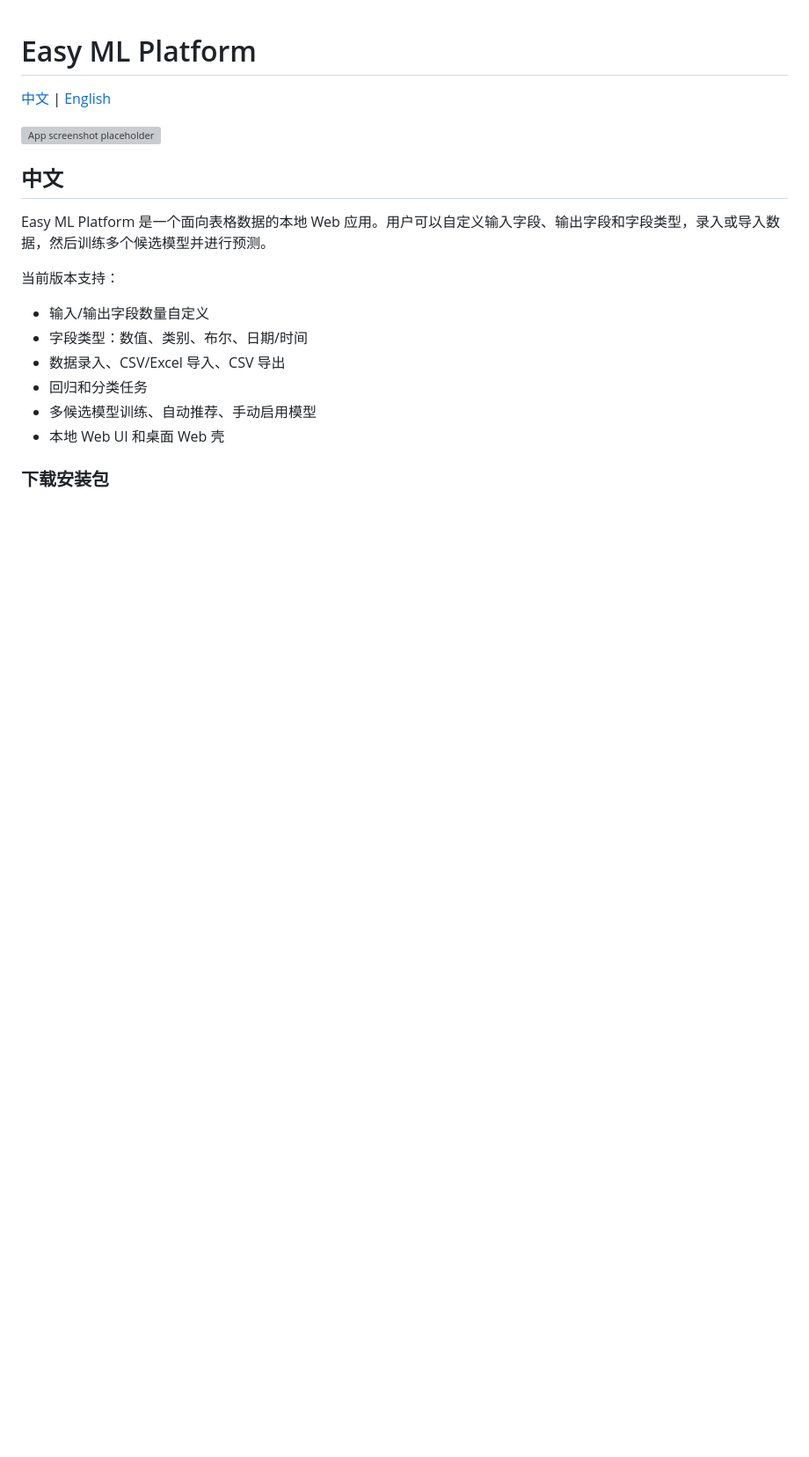
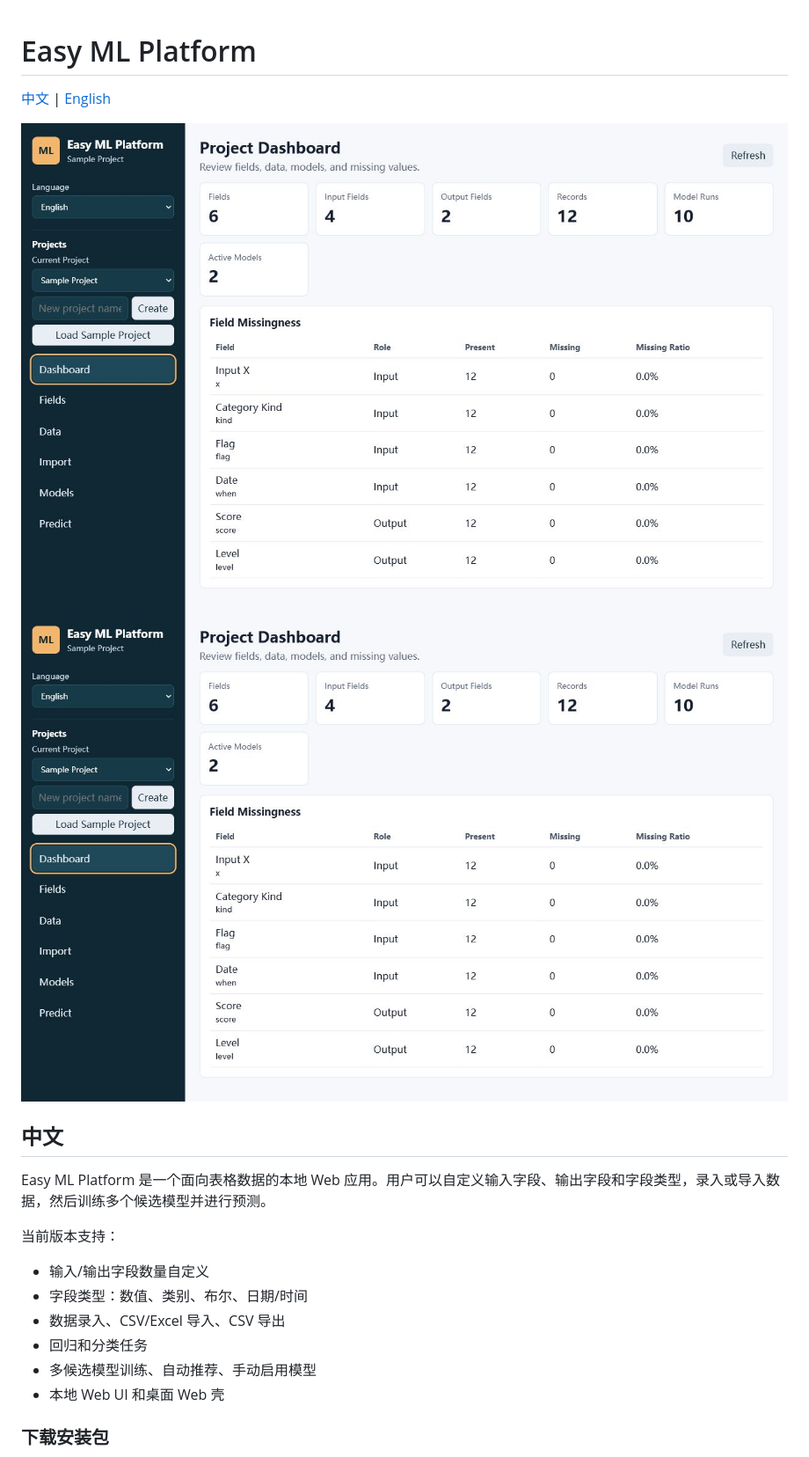
Before and after one commit to weizhiyuan0418/easy-ml-platform, a Markdown page: README.md, the part around one of its changes. Shown at 88% size. Drawn GitHub-style; pictures changed too: docs/screenshot-en.png (added), docs/screenshot-zh.png (added); blank space fills up the shorter version; grey boxes are pictures that could not be loaded.

```diff
--- a/README.md
+++ b/README.md
@@ -2,7 +2,8 @@
 
 [中文](#中文) | [English](#english)
 
-![App screenshot placeholder](docs/screenshot-placeholder.svg)
+![Easy ML Platform Chinese UI](docs/screenshot-zh.png)
+![Easy ML Platform English UI](docs/screenshot-en.png)
 
 ## 中文
 
```
Also changed, not shown: other parts of README.md (+12 -4 lines), examples/README.md (+4 -2 lines), 13 other files.
